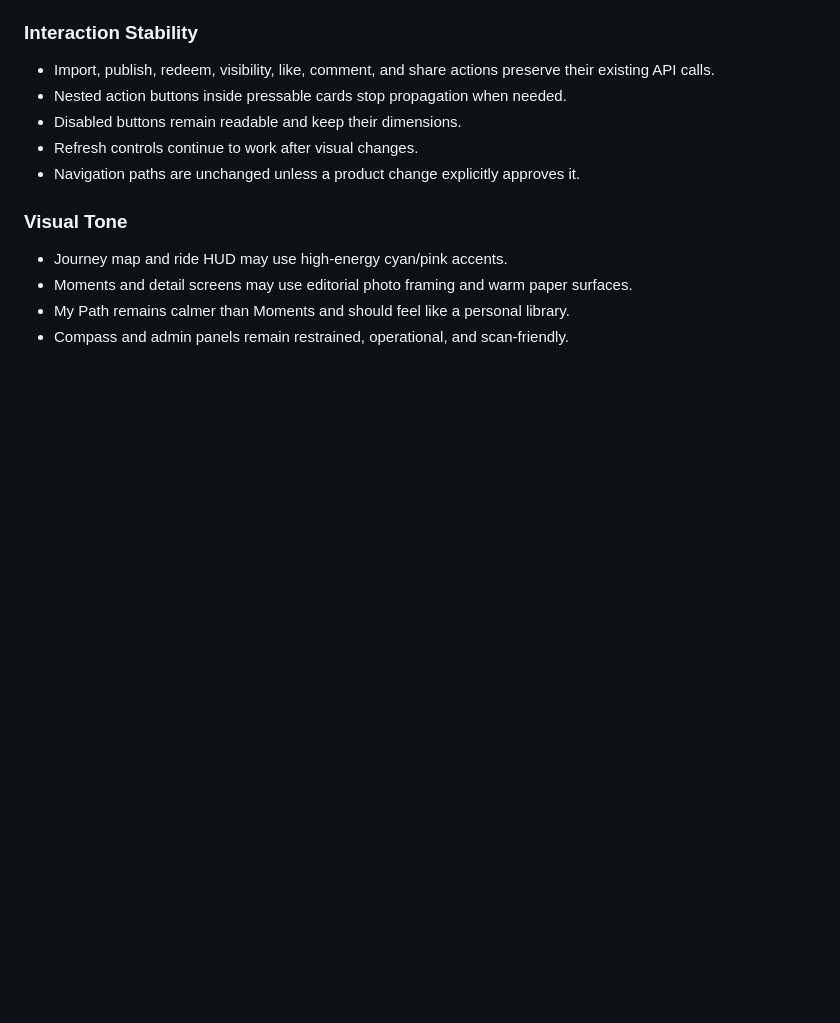
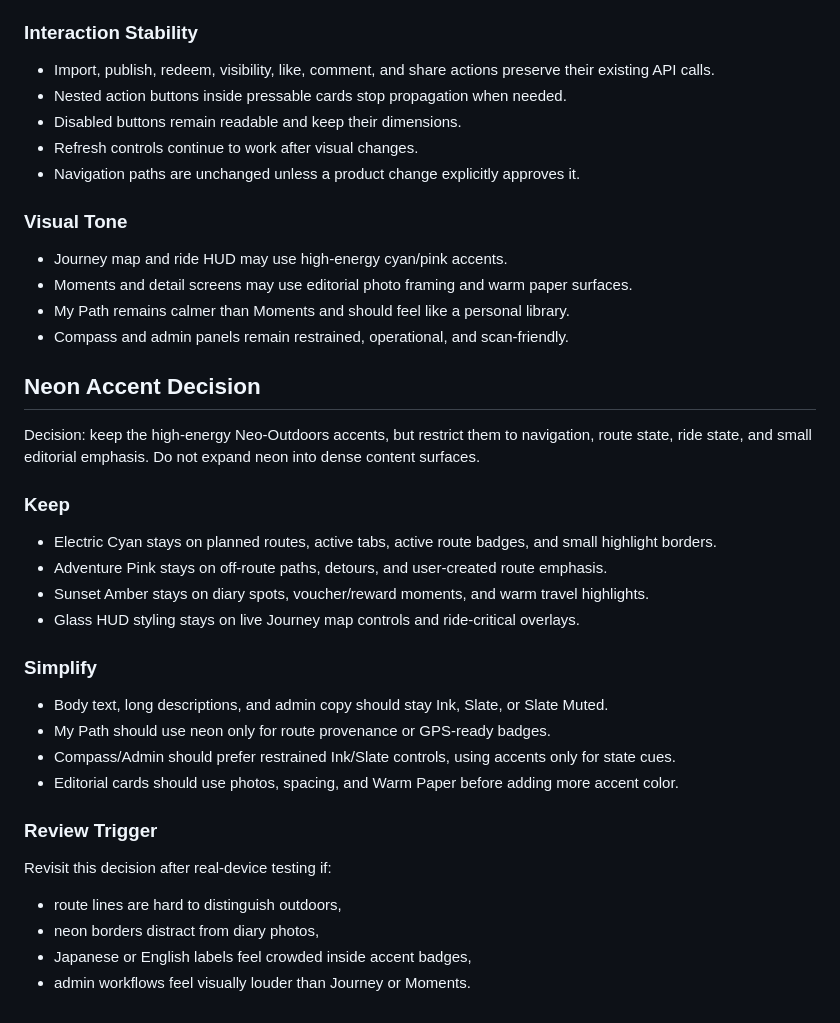
Before and after one commit to abfishlee/RideKorea, a Markdown page: docs/RIDEKOREA_V3_DESIGN_SYSTEM.md, the part around one of its changes. Rendered like a GitHub page; blank space fills up the shorter version.

Commit message:
Document neon accent decision

```diff
--- a/docs/RIDEKOREA_V3_DESIGN_SYSTEM.md
+++ b/docs/RIDEKOREA_V3_DESIGN_SYSTEM.md
@@ -205,3 +205,30 @@ Use this checklist before merging visual changes, especially on Journey, Moments
 - Moments and detail screens may use editorial photo framing and warm paper surfaces.
 - My Path remains calmer than Moments and should feel like a personal library.
 - Compass and admin panels remain restrained, operational, and scan-friendly.
+
+## Neon Accent Decision
+
+Decision: keep the high-energy Neo-Outdoors accents, but restrict them to navigation, route state, ride state, and small editorial emphasis. Do not expand neon into dense content surfaces.
+
+### Keep
+
+- Electric Cyan stays on planned routes, active tabs, active route badges, and small highlight borders.
+- Adventure Pink stays on off-route paths, detours, and user-created route emphasis.
+- Sunset Amber stays on diary spots, voucher/reward moments, and warm travel highlights.
+- Glass HUD styling stays on live Journey map controls and ride-critical overlays.
+
+### Simplify
+
+- Body text, long descriptions, and admin copy should stay Ink, Slate, or Slate Muted.
+- My Path should use neon only for route provenance or GPS-ready badges.
+- Compass/Admin should prefer restrained Ink/Slate controls, using accents only for state cues.
+- Editorial cards should use photos, spacing, and Warm Paper before adding more accent color.
+
+### Review Trigger
+
+Revisit this decision after real-device testing if:
+
+- route lines are hard to distinguish outdoors,
+- neon borders distract from diary photos,
+- Japanese or English labels feel crowded inside accent badges,
+- admin workflows feel visually louder than Journey or Moments.
```
Also changed, not shown: other parts of docs/RIDEKOREA_V3_DESIGN_SYSTEM.md (+1 -1 lines).
